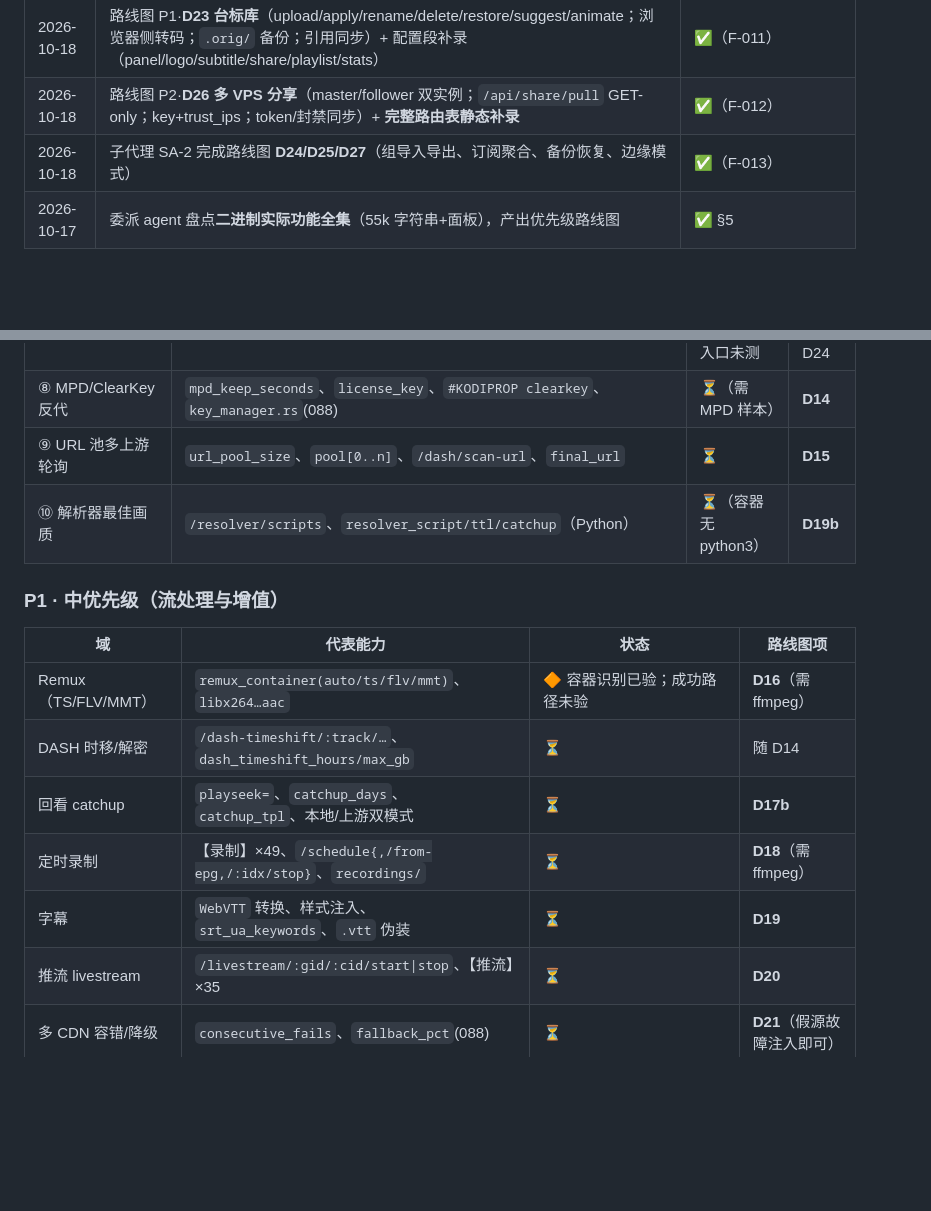
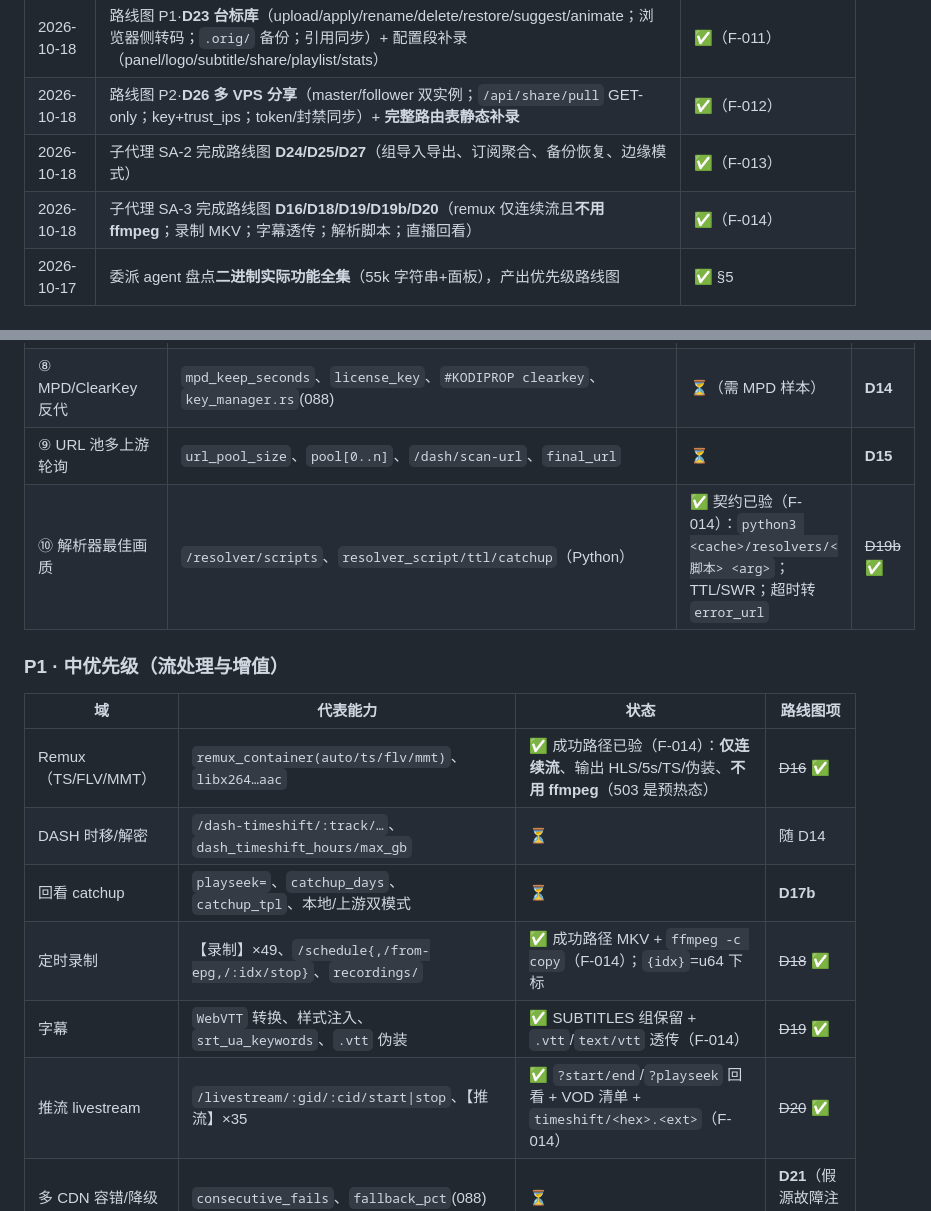
Before and after one commit to HasonHuang/TV-Buddy, a Markdown page: PROGRESS.md, 2 parts joined by grey strips. Drawn GitHub-style; blank space fills up the shorter version.

Commit message:
docs: PROGRESS 回填 D16/D18/D19/D19b/D20（F-014）

```diff
--- a/PROGRESS.md
+++ b/PROGRESS.md
@@ -124,6 +124,7 @@
 | 2026-10-18 | 路线图 P1·**D23 台标库**（upload/apply/rename/delete/restore/suggest/animate；浏览器侧转码；`.orig/` 备份；引用同步）+ 配置段补录（panel/logo/subtitle/share/playlist/stats） | ✅（F-011） |
 | 2026-10-18 | 路线图 P2·**D26 多 VPS 分享**（master/follower 双实例；`/api/share/pull` GET-only；key+trust_ips；token/封禁同步）+ **完整路由表静态补录** | ✅（F-012） |
 | 2026-10-18 | 子代理 SA-2 完成路线图 **D24/D25/D27**（组导入导出、订阅聚合、备份恢复、边缘模式） | ✅（F-013） |
+| 2026-10-18 | 子代理 SA-3 完成路线图 **D16/D18/D19/D19b/D20**（remux 仅连续流且**不用 ffmpeg**；录制 MKV；字幕透传；解析脚本；直播回看） | ✅（F-014） |
 | 2026-10-17 | 委派 agent 盘点**二进制实际功能全集**（55k 字符串+面板），产出优先级路线图 | ✅ §5 |
 
 ## 5. 功能全集路线图（按优先级 · 2026-10-17）
@@ -144,18 +145,18 @@
 | ⑦ 入口清单改写/聚合 | `m3u_header_lines`、`x-tvg-url`、`subscription-merge`、`access`(public/hidden/archived/免验证) | 🔶 access/头行已验；导入与聚合入口未测 | ~~D13~~ ✅；余项 D24 |
 | ⑧ MPD/ClearKey 反代 | `mpd_keep_seconds`、`license_key`、`#KODIPROP clearkey`、`key_manager.rs`(088) | ⏳（需 MPD 样本） | **D14** |
 | ⑨ URL 池多上游轮询 | `url_pool_size`、`pool[0..n]`、`/dash/scan-url`、`final_url` | ⏳ | **D15** |
-| ⑩ 解析器最佳画质 | `/resolver/scripts`、`resolver_script/ttl/catchup`（Python） | ⏳（容器无 python3） | **D19b** |
+| ⑩ 解析器最佳画质 | `/resolver/scripts`、`resolver_script/ttl/catchup`（Python） | ✅ 契约已验（F-014）：`python3 <cache>/resolvers/<脚本> <arg>`；TTL/SWR；超时转 `error_url` | ~~D19b~~ ✅ |
 
 ### P1 · 中优先级（流处理与增值）
 
 | 域 | 代表能力 | 状态 | 路线图项 |
 | --- | --- | --- | --- |
-| Remux（TS/FLV/MMT） | `remux_container(auto/ts/flv/mmt)`、`libx264…aac` | 🔶 容器识别已验；成功路径未验 | **D16**（需 ffmpeg） |
+| Remux（TS/FLV/MMT） | `remux_container(auto/ts/flv/mmt)`、`libx264…aac` | ✅ 成功路径已验（F-014）：**仅连续流**、输出 HLS/5s/TS/伪装、**不用 ffmpeg**（503 是预热态） | ~~D16~~ ✅ |
 | DASH 时移/解密 | `/dash-timeshift/:track/…`、`dash_timeshift_hours/max_gb` | ⏳ | 随 D14 |
 | 回看 catchup | `playseek=`、`catchup_days`、`catchup_tpl`、本地/上游双模式 | ⏳ | **D17b** |
-| 定时录制 | 【录制】×49、`/schedule{,/from-epg,/:idx/stop}`、`recordings/` | ⏳ | **D18**（需 ffmpeg） |
-| 字幕 | `WebVTT` 转换、样式注入、`srt_ua_keywords`、`.vtt` 伪装 | ⏳ | **D19** |
-| 推流 livestream | `/livestream/:gid/:cid/start\|stop`、【推流】×35 | ⏳ | **D20** |
+| 定时录制 | 【录制】×49、`/schedule{,/from-epg,/:idx/stop}`、`recordings/` | ✅ 成功路径 MKV + `ffmpeg -c copy`（F-014）；`{idx}`=u64 下标 | ~~D18~~ ✅ |
+| 字幕 | `WebVTT` 转换、样式注入、`srt_ua_keywords`、`.vtt` 伪装 | ✅ SUBTITLES 组保留 + `.vtt`/`text/vtt` 透传（F-014） | ~~D19~~ ✅ |
+| 推流 livestream | `/livestream/:gid/:cid/start\|stop`、【推流】×35 | ✅ `?start/end`/`?playseek` 回看 + VOD 清单 + `timeshift/<hex>.<ext>`（F-014） | ~~D20~~ ✅ |
 | 多 CDN 容错/降级 | `consecutive_fails`、`fallback_pct`(088) | ⏳ | **D21**（假源故障注入即可） |
 | EPG 匹配/译制 | `match-report`、`mappings`、`epg_map`、gemini/mtran | ⏳ | **D22** |
 | 台标库管理 | `/logo/{suggest,match-report,apply,animate}`、`to_webp` | ✅ 9 端点全验（F-011）：转码在浏览器侧、动效 Rust 编码+.orig 备份、改名/删除同步引用 | ~~D23~~ ✅ |
```
